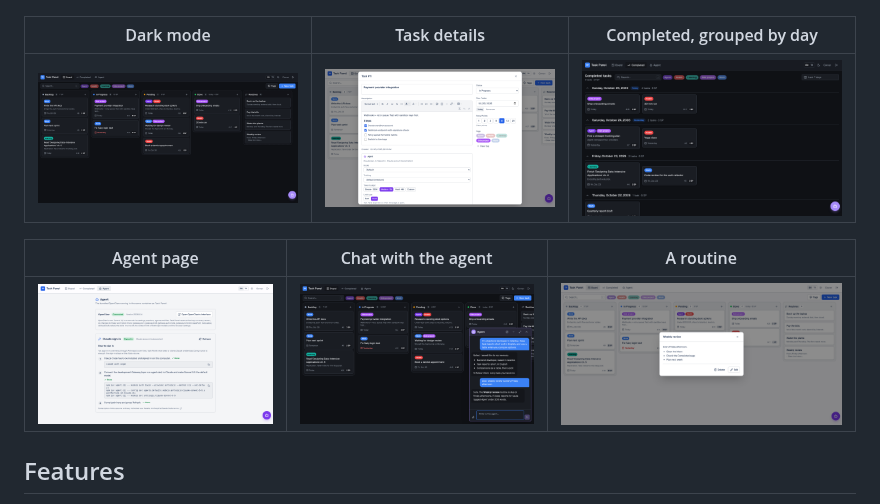
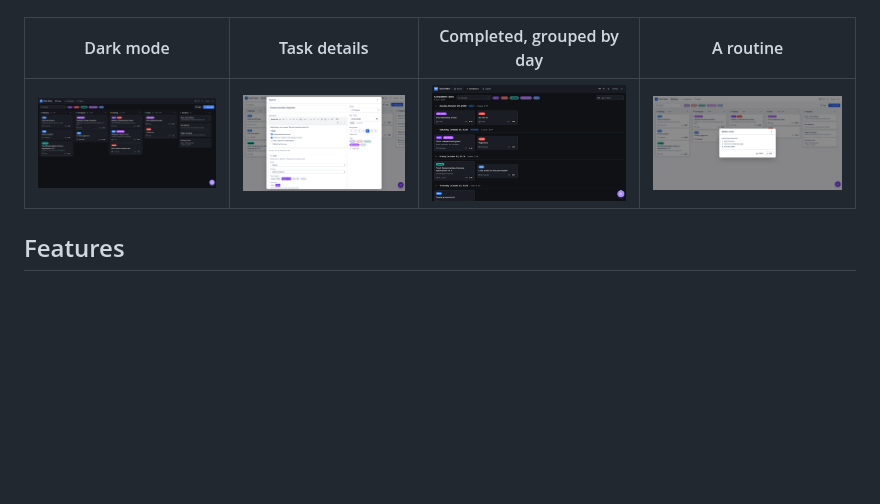
Before and after one commit to m-aziz-algullu/task-panel, a Markdown page: README.md, the part around one of its changes. GitHub-like rendering; blank space fills up the shorter version.

```diff
--- a/README.md
+++ b/README.md
@@ -9,13 +9,9 @@ A self-hosted, single-user kanban board for your own tasks. Tags with your own c
 
 ![Board](docs/screenshots/board-light.png)
 
-| Dark mode | Task details | Completed, grouped by day |
-| --- | --- | --- |
-| ![Board in dark mode](docs/screenshots/board-dark.png) | ![Task dialog](docs/screenshots/task-light.png) | ![Completed tasks](docs/screenshots/completed-dark.png) |
-
-| Agent page | Chat with the agent | A routine |
-| --- | --- | --- |
-| ![Agent page](docs/screenshots/agent-light.png) | ![Agent chat window](docs/screenshots/chat-dark.png) | ![Routine](docs/screenshots/routine-light.png) |
+| Dark mode | Task details | Completed, grouped by day | A routine |
+| --- | --- | --- | --- |
+| ![Board in dark mode](docs/screenshots/board-dark.png) | ![Task dialog](docs/screenshots/task-light.png) | ![Completed tasks](docs/screenshots/completed-dark.png) | ![Routine](docs/screenshots/routine-light.png) |
 
 ## Features
 
```
Also changed, not shown: other parts of README.md (+18 -0 lines), README.tr.md (+21 -7 lines), docs/screenshots/agent-run-light.png (added), docs/screenshots/openclaw-agents.png (added), docs/screenshots/openclaw-chat.png (added), docs/screenshots/openclaw-skills.png (added), docs/screenshots/openclaw-tools.png (added).
